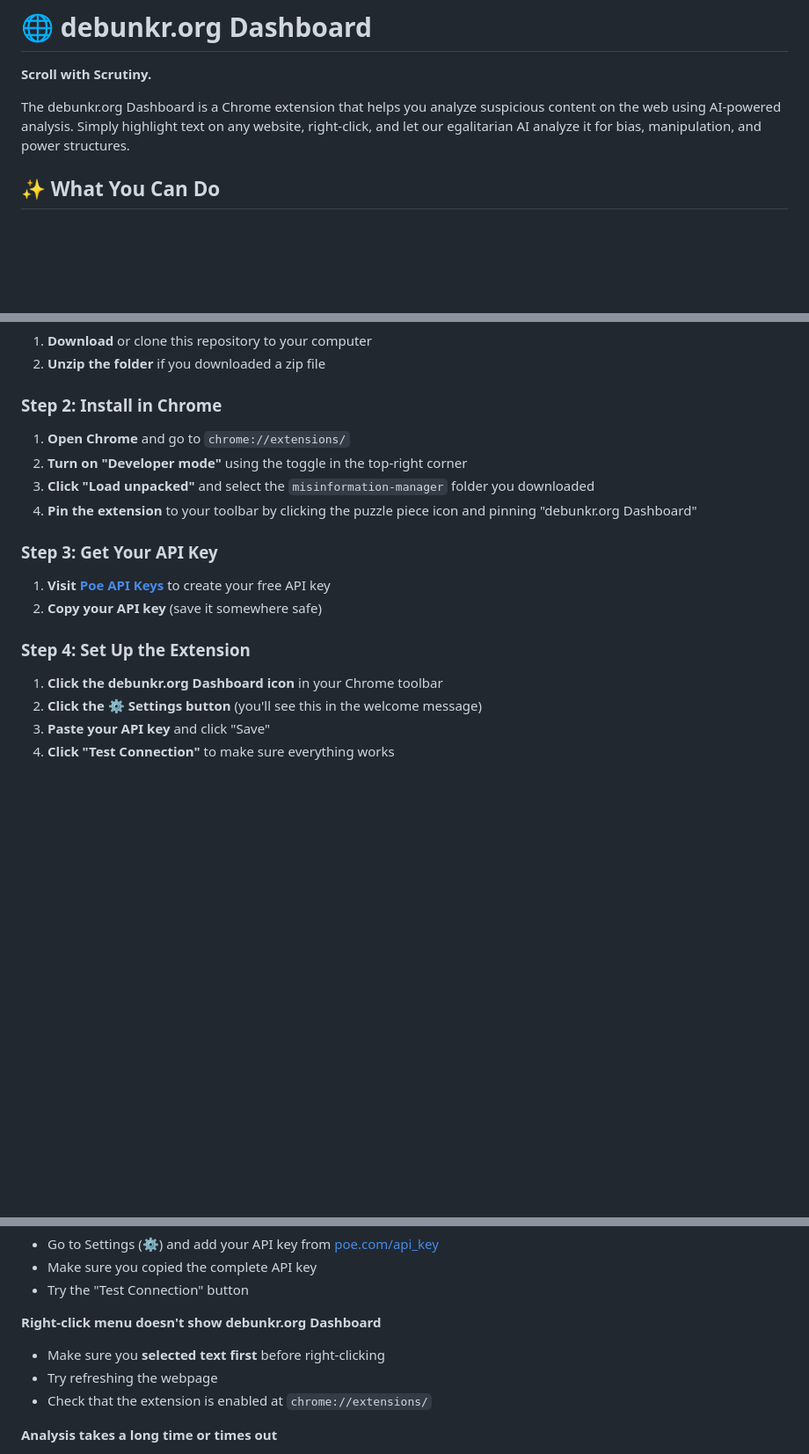
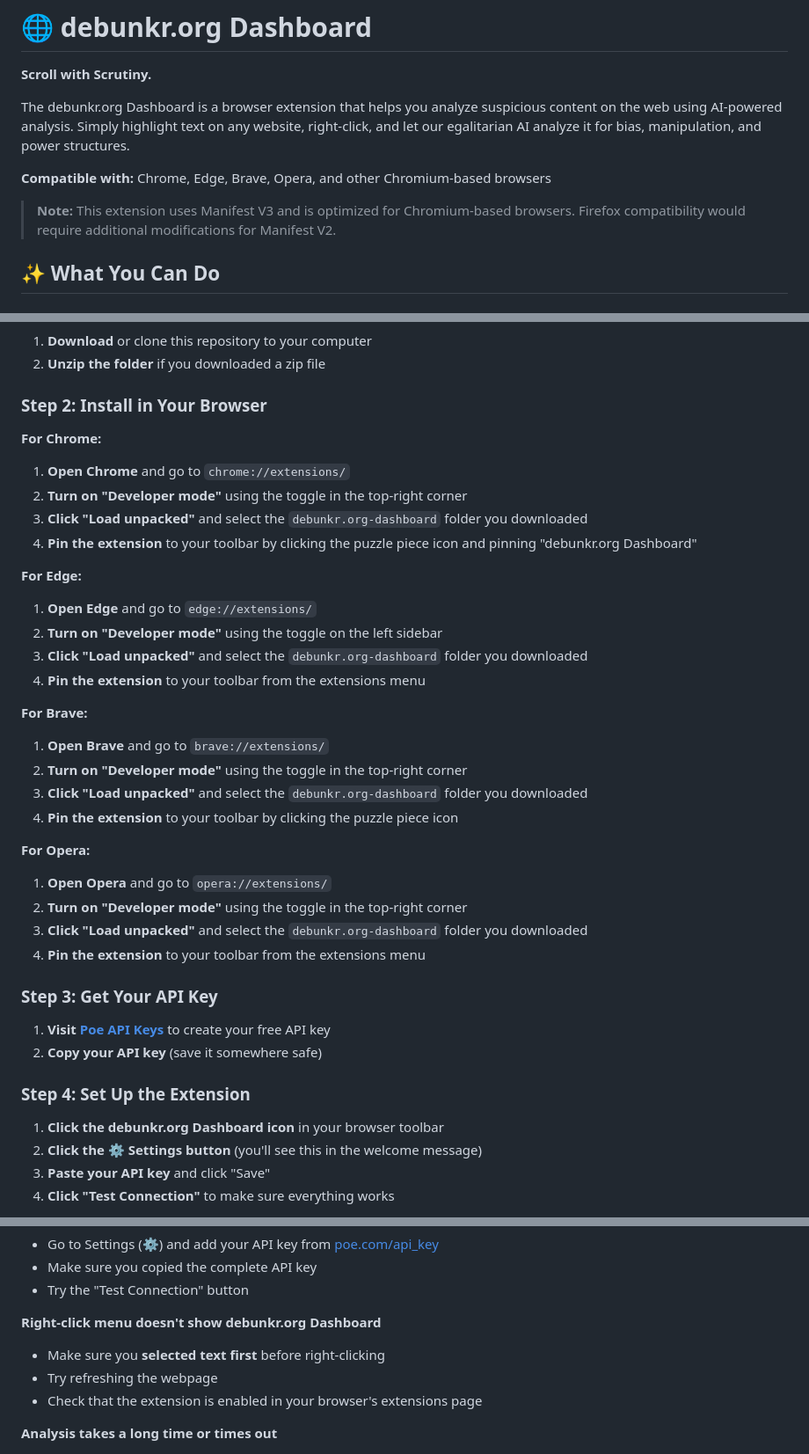
Before and after one commit to QwertyMcQwertz/debunkr.org-dashboard, a Markdown page: README.md, 3 parts joined by grey strips. Shown at 88% size. GitHub-like rendering; blank space fills up the shorter version.

Commit message:
README update for multiple browser compatibility

```diff
--- a/README.md
+++ b/README.md
@@ -2,7 +2,11 @@
 
 **Scroll with Scrutiny.**
 
-The debunkr.org Dashboard is a Chrome extension that helps you analyze suspicious content on the web using AI-powered analysis. Simply highlight text on any website, right-click, and let our egalitarian AI analyze it for bias, manipulation, and power structures.
+The debunkr.org Dashboard is a browser extension that helps you analyze suspicious content on the web using AI-powered analysis. Simply highlight text on any website, right-click, and let our egalitarian AI analyze it for bias, manipulation, and power structures.
+
+**Compatible with:** Chrome, Edge, Brave, Opera, and other Chromium-based browsers
+
+> **Note:** This extension uses Manifest V3 and is optimized for Chromium-based browsers. Firefox compatibility would require additional modifications for Manifest V2.
 
 ## ✨ What You Can Do
 
@@ -37,18 +41,38 @@ The debunkr.org Dashboard is a Chrome extension that helps you analyze suspiciou
 1. **Download** or clone this repository to your computer
 2. **Unzip the folder** if you downloaded a zip file
 
-### Step 2: Install in Chrome
+### Step 2: Install in Your Browser
+
+**For Chrome:**
 1. **Open Chrome** and go to `chrome://extensions/`
 2. **Turn on "Developer mode"** using the toggle in the top-right corner
-3. **Click "Load unpacked"** and select the `misinformation-manager` folder you downloaded
+3. **Click "Load unpacked"** and select the `debunkr.org-dashboard` folder you downloaded
 4. **Pin the extension** to your toolbar by clicking the puzzle piece icon and pinning "debunkr.org Dashboard"
+
+**For Edge:**
+1. **Open Edge** and go to `edge://extensions/`
+2. **Turn on "Developer mode"** using the toggle on the left sidebar
+3. **Click "Load unpacked"** and select the `debunkr.org-dashboard` folder you downloaded
+4. **Pin the extension** to your toolbar from the extensions menu
+
+**For Brave:**
+1. **Open Brave** and go to `brave://extensions/`
+2. **Turn on "Developer mode"** using the toggle in the top-right corner
+3. **Click "Load unpacked"** and select the `debunkr.org-dashboard` folder you downloaded
+4. **Pin the extension** to your toolbar by clicking the puzzle piece icon
+
+**For Opera:**
+1. **Open Opera** and go to `opera://extensions/`
+2. **Turn on "Developer mode"** using the toggle in the top-right corner
+3. **Click "Load unpacked"** and select the `debunkr.org-dashboard` folder you downloaded
+4. **Pin the extension** to your toolbar from the extensions menu
 
 ### Step 3: Get Your API Key
 1. **Visit [Poe API Keys](https://poe.com/api_key)** to create your free API key
 2. **Copy your API key** (save it somewhere safe)
 
 ### Step 4: Set Up the Extension
-1. **Click the debunkr.org Dashboard icon** in your Chrome toolbar
+1. **Click the debunkr.org Dashboard icon** in your browser toolbar
 2. **Click the ⚙️ Settings button** (you'll see this in the welcome message)
 3. **Paste your API key** and click "Save"
 4. **Click "Test Connection"** to make sure everything works
@@ -132,7 +156,7 @@ When you're waiting for an analysis and switch to another tab, you'll see:
 **Right-click menu doesn't show debunkr.org Dashboard**
 - Make sure you **selected text first** before right-clicking
 - Try refreshing the webpage
-- Check that the extension is enabled at `chrome://extensions/`
+- Check that the extension is enabled in your browser's extensions page
 
 **Analysis takes a long time or times out**
 - Large images or very long text can take longer to process
```
Also changed, not shown: other parts of README.md (+1 -1 lines).
